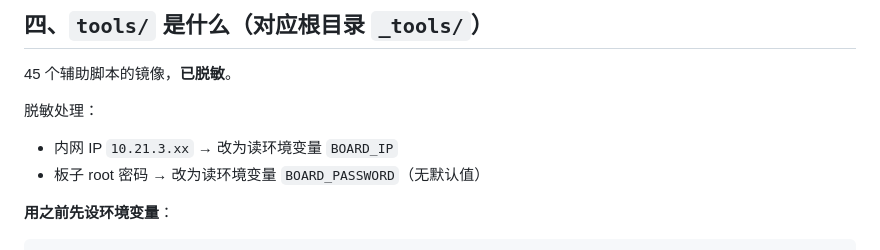
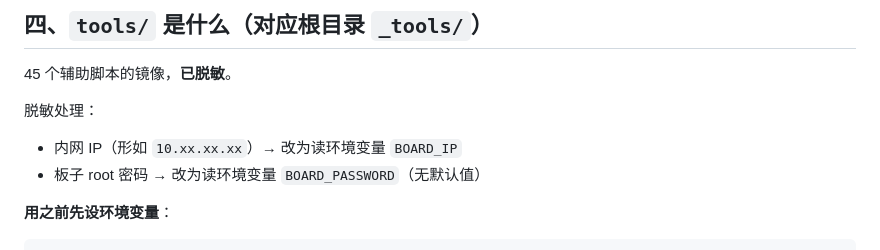
Before and after one commit to ccr1009/EdgeVision-Pro, a Markdown page: docs/workspace/INDEX.md, the part around the change. GitHub-like rendering.

Commit message:
fix(docs): INDEX.md 脱敏说明本身含内网 IP 模式串，已改为泛化描述

```diff
--- a/docs/workspace/INDEX.md
+++ b/docs/workspace/INDEX.md
@@ -63,7 +63,7 @@
 45 个辅助脚本的镜像，**已脱敏**。
 
 脱敏处理：
-- 内网 IP `10.21.3.xx` → 改为读环境变量 `BOARD_IP`
+- 内网 IP（形如 `10.xx.xx.xx`）→ 改为读环境变量 `BOARD_IP`
 - 板子 root 密码 → 改为读环境变量 `BOARD_PASSWORD`（无默认值）
 
 **用之前先设环境变量**：
```
